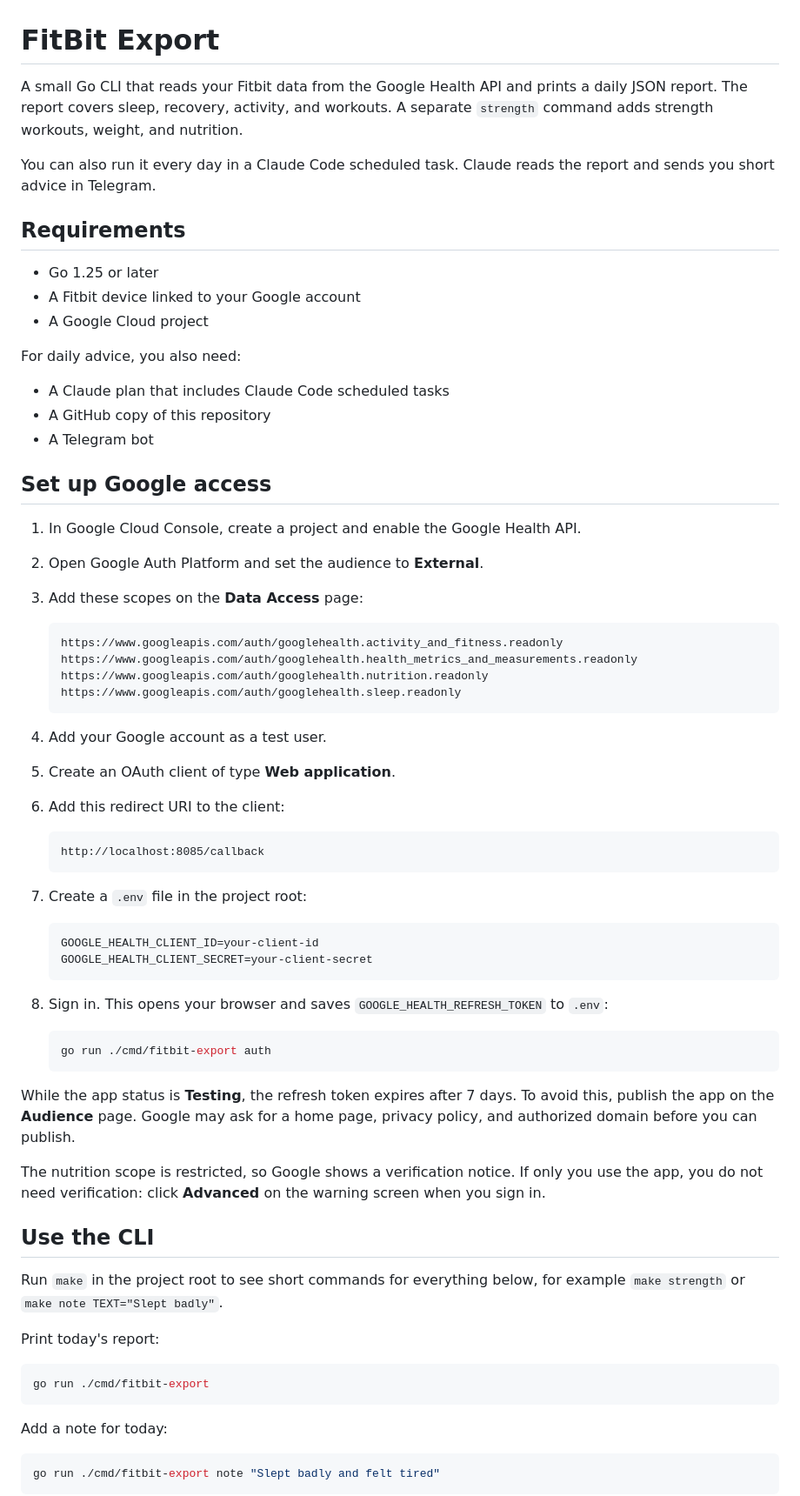
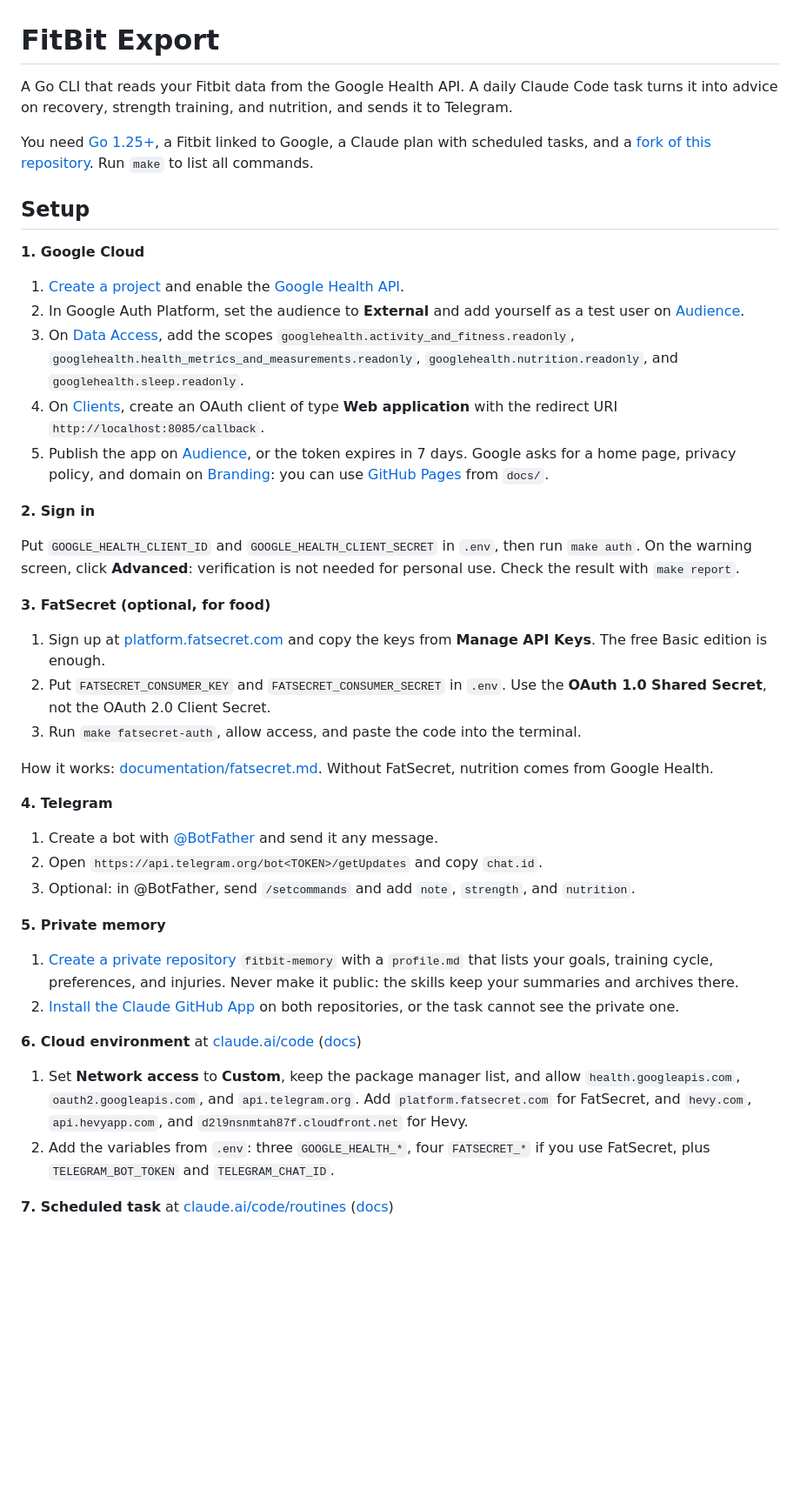
Before and after one commit to danilpapa/FitBit-export, a Markdown page: README.md, the part around one of its changes. Shown at 87% size. Drawn GitHub-style; blank space fills up the shorter version.

Commit message:
upd readme

````diff
--- a/README.md
+++ b/README.md
@@ -1,72 +1,46 @@
 # FitBit Export
 
-A small Go CLI that reads your Fitbit data from the Google Health API and prints a daily JSON report. The report covers sleep, recovery, activity, and workouts. A separate `strength` command adds strength workouts, weight, and nutrition.
+A Go CLI that reads your Fitbit data from the Google Health API. A daily Claude Code task turns it into advice on recovery, strength training, and nutrition, and sends it to Telegram.
 
-You can also run it every day in a Claude Code scheduled task. Claude reads the report and sends you short advice in Telegram.
+You need [Go 1.25+](https://go.dev/dl/), a Fitbit linked to Google, a Claude plan with scheduled tasks, and a [fork of this repository](https://github.com/danilpapa/FitBit-export/fork). Run `make` to list all commands.
 
-## Requirements
+## Setup
 
-- Go 1.25 or later
-- A Fitbit device linked to your Google account
-- A Google Cloud project
+**1. Google Cloud**
 
-For daily advice, you also need:
+1. [Create a project](https://console.cloud.google.com/projectcreate) and enable the [Google Health API](https://console.cloud.google.com/apis/library/health.googleapis.com).
+2. In Google Auth Platform, set the audience to **External** and add yourself as a test user on [Audience](https://console.cloud.google.com/auth/audience).
+3. On [Data Access](https://console.cloud.google.com/auth/scopes), add the scopes `googlehealth.activity_and_fitness.readonly`, `googlehealth.health_metrics_and_measurements.readonly`, `googlehealth.nutrition.readonly`, and `googlehealth.sleep.readonly`.
+4. On [Clients](https://console.cloud.google.com/auth/clients), create an OAuth client of type **Web application** with the redirect URI `http://localhost:8085/callback`.
+5. Publish the app on [Audience](https://console.cloud.google.com/auth/audience), or the token expires in 7 days. Google asks for a home page, privacy policy, and domain on [Branding](https://console.cloud.google.com/auth/branding): you can use [GitHub Pages](https://docs.github.com/en/pages/getting-started-with-github-pages/configuring-a-publishing-source-for-your-github-pages-site) from `docs/`.
 
-- A Claude plan that includes Claude Code scheduled tasks
-- A GitHub copy of this repository
-- A Telegram bot
+**2. Sign in**
 
-## Set up Google access
+Put `GOOGLE_HEALTH_CLIENT_ID` and `GOOGLE_HEALTH_CLIENT_SECRET` in `.env`, then run `make auth`. On the warning screen, click **Advanced**: verification is not needed for personal use. Check the result with `make report`.
 
-1. In Google Cloud Console, create a project and enable the Google Health API.
-2. Open Google Auth Platform and set the audience to **External**.
-3. Add these scopes on the **Data Access** page:
+**3. FatSecret (optional, for food)**
 
-   ```text
-   https://www.googleapis.com/auth/googlehealth.activity_and_fitness.readonly
-   https://www.googleapis.com/auth/googlehealth.health_metrics_and_measurements.readonly
-   https://www.googleapis.com/auth/googlehealth.nutrition.readonly
-   https://www.googleapis.com/auth/googlehealth.sleep.readonly
-   ```
+1. Sign up at [platform.fatsecret.com](https://platform.fatsecret.com) and copy the keys from **Manage API Keys**. The free Basic edition is enough.
+2. Put `FATSECRET_CONSUMER_KEY` and `FATSECRET_CONSUMER_SECRET` in `.env`. Use the **OAuth 1.0 Shared Secret**, not the OAuth 2.0 Client Secret.
+3. Run `make fatsecret-auth`, allow access, and paste the code into the terminal.
 
-4. Add your Google account as a test user.
-5. Create an OAuth client of type **Web application**.
-6. Add this redirect URI to the client:
+How it works: [documentation/fatsecret.md](documentation/fatsecret.md). Without FatSecret, nutrition comes from Google Health.
 
-   ```text
-   http://localhost:8085/callback
-   ```
+**4. Telegram**
 
-7. Create a `.env` file in the project root:
+1. Create a bot with [@BotFather](https://t.me/BotFather) and send it any message.
+2. Open `https://api.telegram.org/bot<TOKEN>/getUpdates` and copy `chat.id`.
+3. Optional: in @BotFather, send `/setcommands` and add `note`, `strength`, and `nutrition`.
 
-   ```env
-   GOOGLE_HEALTH_CLIENT_ID=your-client-id
-   GOOGLE_HEALTH_CLIENT_SECRET=your-client-secret
-   ```
+**5. Private memory**
 
-8. Sign in. This opens your browser and saves `GOOGLE_HEALTH_REFRESH_TOKEN` to `.env`:
+1. [Create a private repository](https://github.com/new) `fitbit-memory` with a `profile.md` that lists your goals, training cycle, preferences, and injuries. Never make it public: the skills keep your summaries and archives there.
+2. [Install the Claude GitHub App](https://github.com/apps/claude/installations/new) on both repositories, or the task cannot see the private one.
 
-   ```bash
-   go run ./cmd/fitbit-export auth
-   ```
+**6. Cloud environment** at [claude.ai/code](https://claude.ai/code) ([docs](https://code.claude.com/docs/en/claude-code-on-the-web))
 
-While the app status is **Testing**, the refresh token expires after 7 days. To avoid this, publish the app on the **Audience** page. Google may ask for a home page, privacy policy, and authorized domain before you can publish.
+1. Set **Network access** to **Custom**, keep the package manager list, and allow `health.googleapis.com`, `oauth2.googleapis.com`, and `api.telegram.org`. Add `platform.fatsecret.com` for FatSecret, and `hevy.com`, `api.hevyapp.com`, and `d2l9nsnmtah87f.cloudfront.net` for Hevy.
+2. Add the variables from `.env`: three `GOOGLE_HEALTH_*`, four `FATSECRET_*` if you use FatSecret, plus `TELEGRAM_BOT_TOKEN` and `TELEGRAM_CHAT_ID`.
 
-The nutrition scope is restricted, so Google shows a verification notice. If only you use the app, you do not need verification: click **Advanced** on the warning screen when you sign in.
+**7. Scheduled task** at [claude.ai/code/routines](https://claude.ai/code/routines) ([docs](https://code.claude.com/docs/en/routines))
 
-## Use the CLI
-
-Run `make` in the project root to see short commands for everything below, for example `make strength` or `make note TEXT="Slept badly"`.
-
-Print today's report:
-
-```bash
-go run ./cmd/fitbit-export
-```
-
-Add a note for today:
-
-```bash
-go run ./cmd/fitbit-export note "Slept badly and felt tired"
-```
-
````
Also changed, not shown: other parts of README.md (+10 -129 lines).
